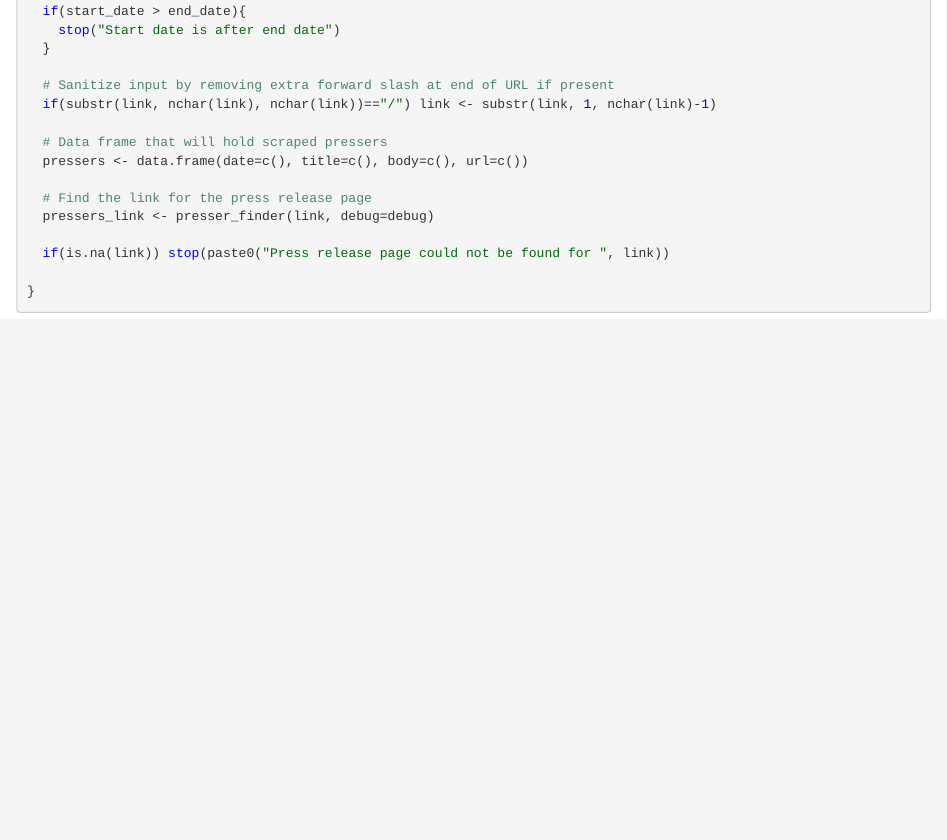
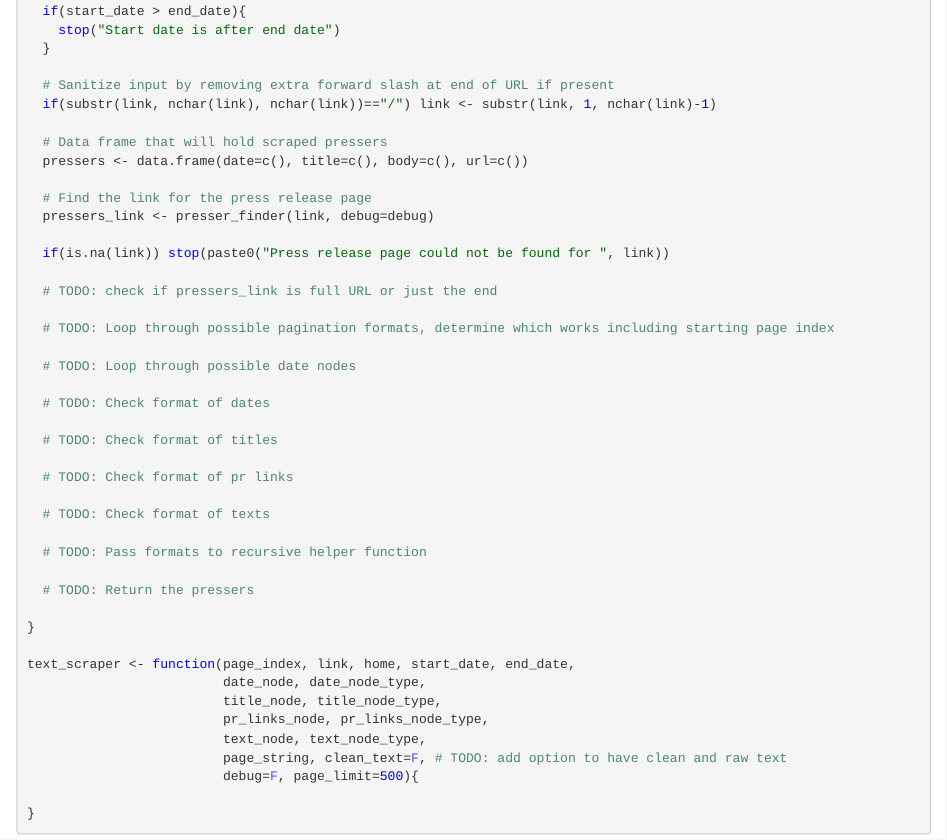
Before and after one commit to zaynesember/PresserScraper, an R Markdown document (Scraper.Rmd): the page in a window 1100 px wide, from 4460 px down. The pictures show the output file Scraper.nb.html that the author committed with the source, opened offline.

Commit message:
Finished nodes.xlsx (for now) and planned out scraper rewrite

````diff
--- a/Scraper.Rmd
+++ b/Scraper.Rmd
@@ -1240,5 +1240,33 @@ scraper <- function(link, start_date, end_date, name=NA, page_limit=1000, debug=
 
   if(is.na(link)) stop(paste0("Press release page could not be found for ", link))
 
+  # TODO: check if pressers_link is full URL or just the end
+
+  # TODO: Loop through possible pagination formats, determine which works including starting page index
+
+  # TODO: Loop through possible date nodes
+
+  # TODO: Check format of dates
+
+  # TODO: Check format of titles
+
+  # TODO: Check format of pr links
+
+  # TODO: Check format of texts
+
+  # TODO: Pass formats to recursive helper function
+
+  # TODO: Return the pressers
+
+}
+
+text_scraper <- function(page_index, link, home, start_date, end_date,
+                         date_node, date_node_type,
+                         title_node, title_node_type,
+                         pr_links_node, pr_links_node_type,
+                         text_node, text_node_type,
+                         page_string, clean_text=F, # TODO: add option to have clean and raw text
+                         debug=F, page_limit=500){
+
 }
 ```
````
Also changed, not shown: Scraper.nb.html, nodes.xlsx.
